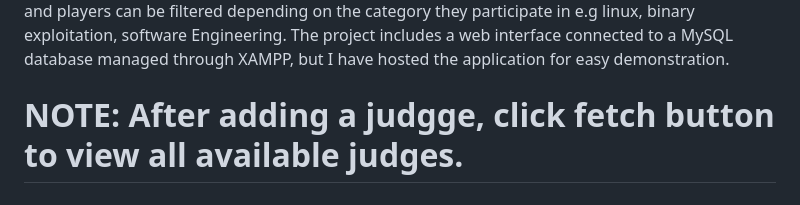
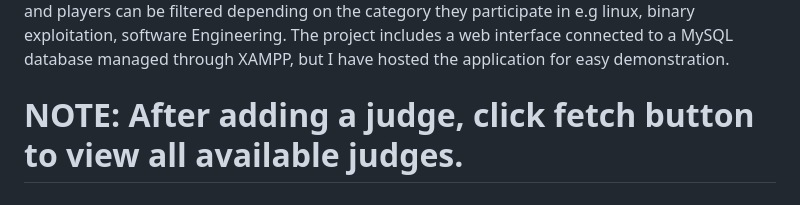
Before and after one commit to IamSila/ctfRoomWebAPP, a Markdown page: README.md, the part around the change. GitHub-like rendering.

```diff
--- a/README.md
+++ b/README.md
@@ -2,7 +2,7 @@
 
 This is a LAMP (Linux, Apache, MySQL, PHP) stack web application. The main aim of the project was to create a web application that has a user interface where they can see the scoreboard of all other players ranked from top to bottom according to points of each player. It also has an admin panel where an admin can add a judge who has the privileges of assigning marks to individual players and players can be filtered depending on the category they participate in e.g linux, binary exploitation, software Engineering. The project includes a web interface connected to a MySQL database managed through XAMPP, but I have hosted the application for easy demonstration.
 
-# NOTE: After adding a judgge, click fetch button to view all available judges.
+# NOTE: After adding a judge, click fetch button to view all available judges.
 # NOTE2: After assigning points to players, under categories, click filter to view all players and their respective assigned points.
 
 # application link: http://1133f68.dcomhost.com/ctfRoom/dashboard.php
```
